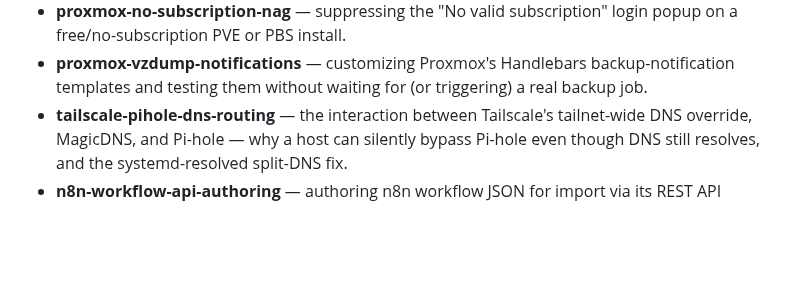
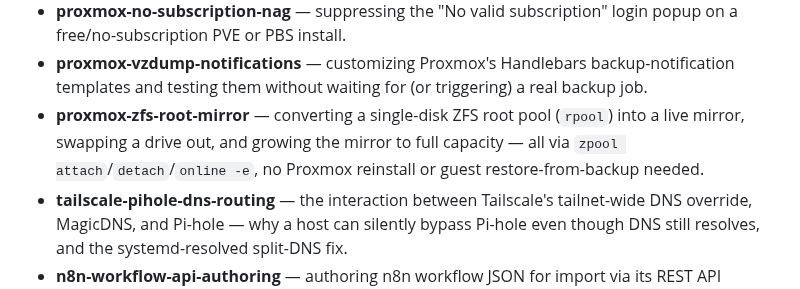
Before and after one commit to jackson2w/claude-code-skills, a Markdown page: README.md, the part around the change. GitHub-like rendering; blank space fills up the shorter version.

```diff
--- a/README.md
+++ b/README.md
@@ -37,6 +37,9 @@ Claude Code auto-discovers them — no install step beyond having the `SKILL.md`
   free/no-subscription PVE or PBS install.
 - **proxmox-vzdump-notifications** — customizing Proxmox's Handlebars backup-notification
   templates and testing them without waiting for (or triggering) a real backup job.
+- **proxmox-zfs-root-mirror** — converting a single-disk ZFS root pool (`rpool`) into a live
+  mirror, swapping a drive out, and growing the mirror to full capacity — all via `zpool
+  attach`/`detach`/`online -e`, no Proxmox reinstall or guest restore-from-backup needed.
 - **tailscale-pihole-dns-routing** — the interaction between Tailscale's tailnet-wide DNS
   override, MagicDNS, and Pi-hole — why a host can silently bypass Pi-hole even though DNS
   still resolves, and the systemd-resolved split-DNS fix.
```
Also changed, not shown: proxmox-zfs-root-mirror/SKILL.md (added, +146 -0 lines).
